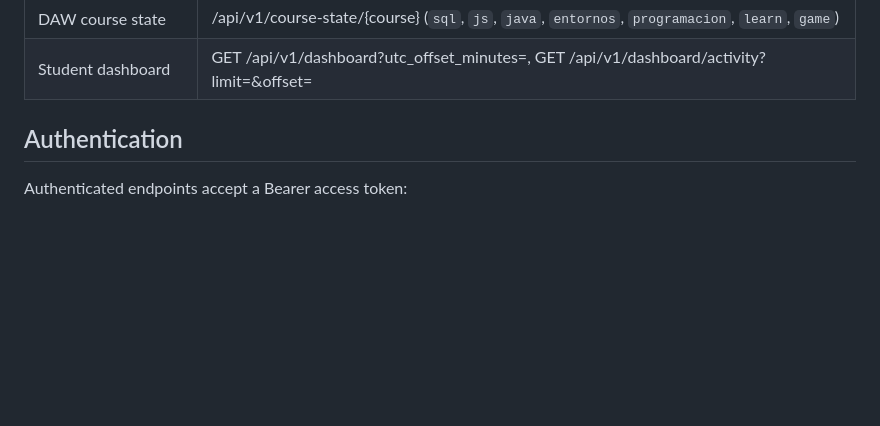
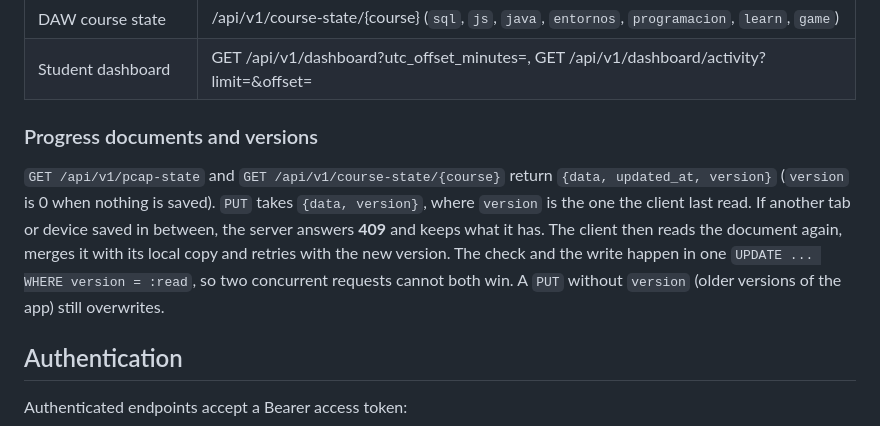
Before and after one commit to Marbi8891/python-learning-dashboard, a Markdown page: docs/API.md, the part around the change. Drawn GitHub-style; blank space fills up the shorter version.

Commit message:
docs: versión de los documentos de progreso (API, memoria y auditoría)
Co-Authored-By: Claude Opus 5.5 <noreply@anthropic.com>
Claude-Session: https://claude.ai/code/session_01D5kBSHLgK8dLQY6P3EzQSV

```diff
--- a/docs/API.md
+++ b/docs/API.md
@@ -24,6 +24,16 @@ Interactive OpenAPI documentation is available at /docs when ENABLE_DOCS=true.
 | PCAP state | /api/v1/pcap-state |
 | DAW course state | /api/v1/course-state/{course} (`sql`, `js`, `java`, `entornos`, `programacion`, `learn`, `game`) |
 | Student dashboard | GET /api/v1/dashboard?utc_offset_minutes=, GET /api/v1/dashboard/activity?limit=&offset= |
+
+### Progress documents and versions
+
+`GET /api/v1/pcap-state` and `GET /api/v1/course-state/{course}` return `{data, updated_at, version}`
+(`version` is 0 when nothing is saved). `PUT` takes `{data, version}`, where `version` is the one the
+client last read. If another tab or device saved in between, the server answers **409** and keeps
+what it has. The client then reads the document again, merges it with its local copy and retries
+with the new version. The check and the write happen in one `UPDATE ... WHERE version = :read`, so
+two concurrent requests cannot both win. A `PUT` without `version` (older versions of the app) still
+overwrites.
 
 ## Authentication
 
```
Also changed, not shown: docs/AUDITORIA_TECNICA.md (+1 -1 lines), docs/memoria/memoria.md (+4 -0 lines).
